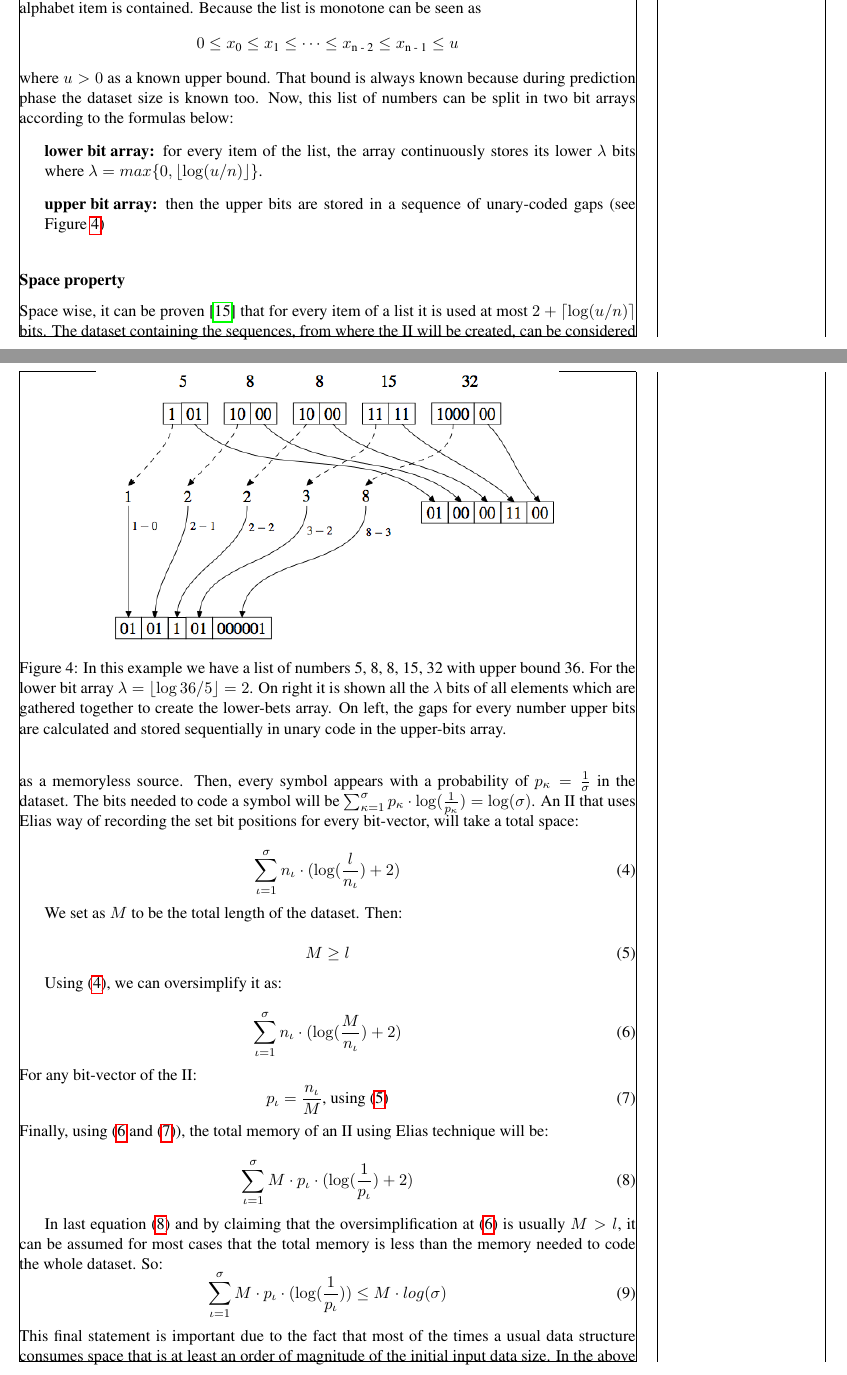
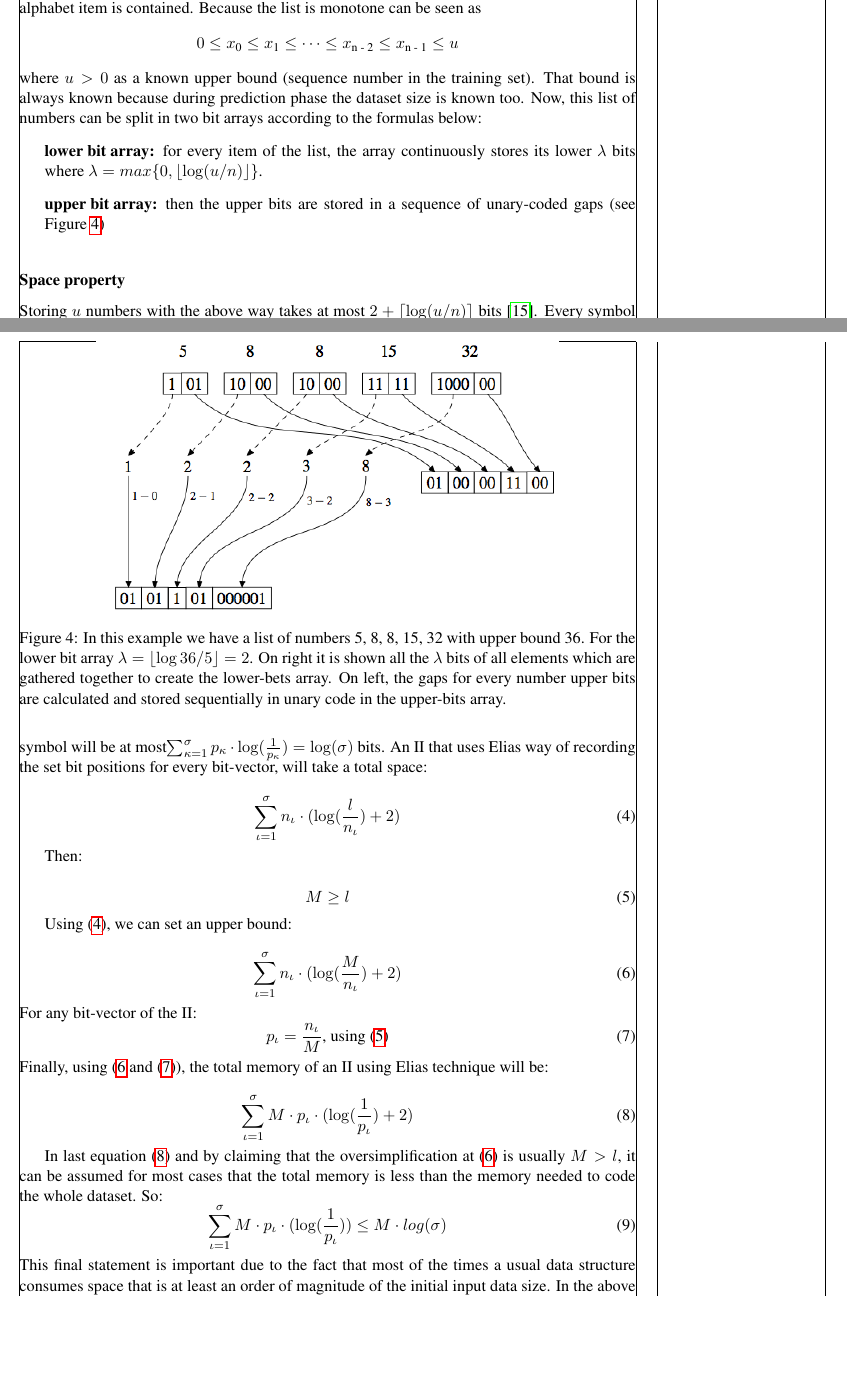
Before and after one commit to rafkt/C.CPT, a LaTeX document (results/report/ccpt.tex, which reads results/report/sections/sections.tex): two parts of pages 7 and 8 of 19, joined at a grey line, cut so that both start at the same text, the shorter picture padded with empty space. Compiled offline with pdfLaTeX.

Commit message:
Updating report according to Rajeev's feedback

```diff
--- a/results/report/sections/sections.tex
+++ b/results/report/sections/sections.tex
@@ -81,7 +81,7 @@ Succinct CPT copes with all the memory disadvantages of CPT by introducing diffe
 \subsection{Elias-Fano for Inverted indices}\label{elicas_fano}
 The II as shown in Figure \ref{fig:CPT-structure} contains which alphabet item is contained in which sequence. However, every bit-vector can be treated as an inverted list of the positions of the set bits. Hence, the bit-vector for item \(A\) of the Figure \ref{fig:CPT-structure} can be written as \(\langle 1, 2, 3\rangle\). The inverted list is for an obvious reason a monotone sequence of numbers. This is important because  the compression technique which is mainly being used and described next, is based on \emph{gap encoding}. As it will be proved later, gap encoding will make possible to store the II in space smaller or at least same as the space of the initial dataset. The techniques described below are based on a paper by Elias \cite{elias_efficient_1974} and a paper which demonstrates similar ideas for representing Inverted Indices \cite{vigna_quasi-succinct_2013}.
 \subsubsection*{Elias Techinque}
-\par It is clear that every bit-vector of the II can be seen as an inverted list of the sequences that the alphabet item is contained. Because the list is monotone can be seen as \[0 \leq x\textsubscript{0} \leq x\textsubscript{1} \leq \dots \leq x\textsubscript{n - 2} \leq x\textsubscript{n - 1} \leq u \] where \(u > 0 \) as a known upper bound. That bound is always known because during prediction phase the dataset size is known too. Now, this list of numbers can be split in two bit arrays according to the formulas below:
+\par It is clear that every bit-vector of the II can be seen as an inverted list of the sequences that the alphabet item is contained. Because the list is monotone can be seen as \[0 \leq x\textsubscript{0} \leq x\textsubscript{1} \leq \dots \leq x\textsubscript{n - 2} \leq x\textsubscript{n - 1} \leq u \] where \(u > 0 \) as a known upper bound (sequence number in the training set). That bound is always known because during prediction phase the dataset size is known too. Now, this list of numbers can be split in two bit arrays according to the formulas below:
 	\begin{description}
   	\item[lower bit array:] for every item of the list, the array continuously stores its lower $\lambda$ bits where \(\lambda = max\{0, \lfloor \log(u/n)\rfloor\}\).
   	\item[upper bit array:] then the upper bits are stored in a sequence of unary-coded gaps (see Figure \ref{fig:ef_ex})
@@ -94,19 +94,19 @@ The II as shown in Figure \ref{fig:CPT-structure} contains which alphabet item i
     \label{fig:ef_ex}
 \end{figure}
 \subsubsection*{Space property}
-\par Space wise, it can be proven \cite{vigna_quasi-succinct_2013} that for every item of a list it is used at most \(2 + \lceil\log(u/n)\rceil\) bits. The dataset containing the sequences, from where the II will be created, can be considered as a memoryless source. Then, every symbol appears with a probability of \(p_{\kappa} = \frac{1}{\sigma} \) in the dataset. The bits needed to code a symbol will be \( \sum_{\kappa = 1}^{\sigma} p_{\kappa} \cdot \log(\frac{1}{p_{\kappa}}) = \log(\sigma)\). An II that uses Elias way of recording the set bit positions for every bit-vector, will take a total space:
+\par Storing $u$ numbers with the above way takes at most \(2 + \lceil\log(u/n)\rceil\) bits \cite{vigna_quasi-succinct_2013}. Every symbol of the training set appears with a probability of \(p_{\kappa} = \frac{1}{\sigma} \). The space which is needed to code a symbol will be at most\( \sum_{\kappa = 1}^{\sigma} p_{\kappa} \cdot \log(\frac{1}{p_{\kappa}}) = \log(\sigma)\) bits. An II that uses Elias way of recording the set bit positions for every bit-vector, will take a total space:
 
 \begin{equation} \label{II_ef_mem}
 \sum_{\iota = 1}^{\sigma} n_{\iota}\cdot ( \log(\frac{l}{n_{\iota}}) + 2 )
 \end{equation}
 
-We set as \(M\) to be the total length of the dataset. Then:
+Then:
 
 \begin{equation} \label{II_dataset}
 	M \geq l
 \end{equation}
 
-Using (\ref{II_ef_mem}), we can oversimplify it as:
+Using (\ref{II_ef_mem}), we can set an upper bound:
 
 \begin{equation}\label{II_em_simplified}
 	\sum_{\iota = 1}^{\sigma} n_{\iota}\cdot ( \log(\frac{M}{n_{\iota}}) + 2 )
```
Also changed, not shown: results/report/ccpt.pdf.
